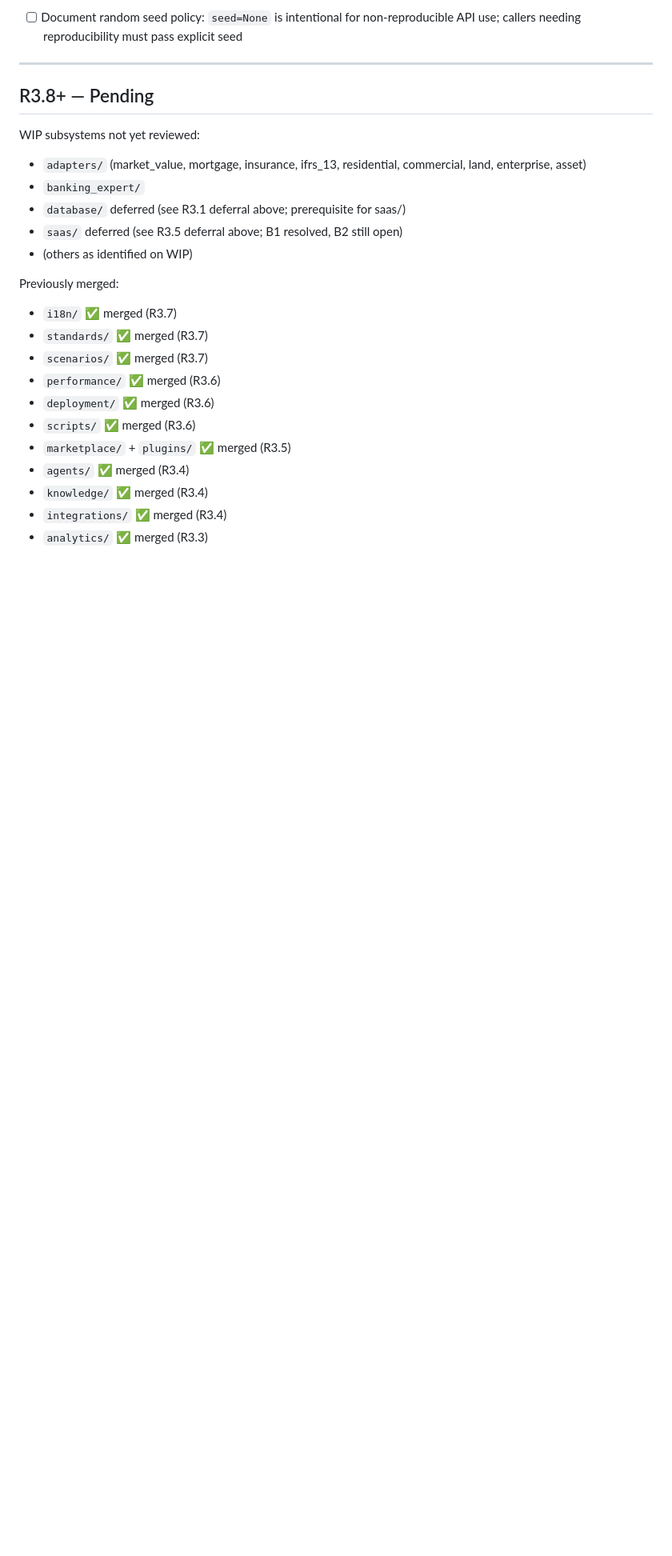
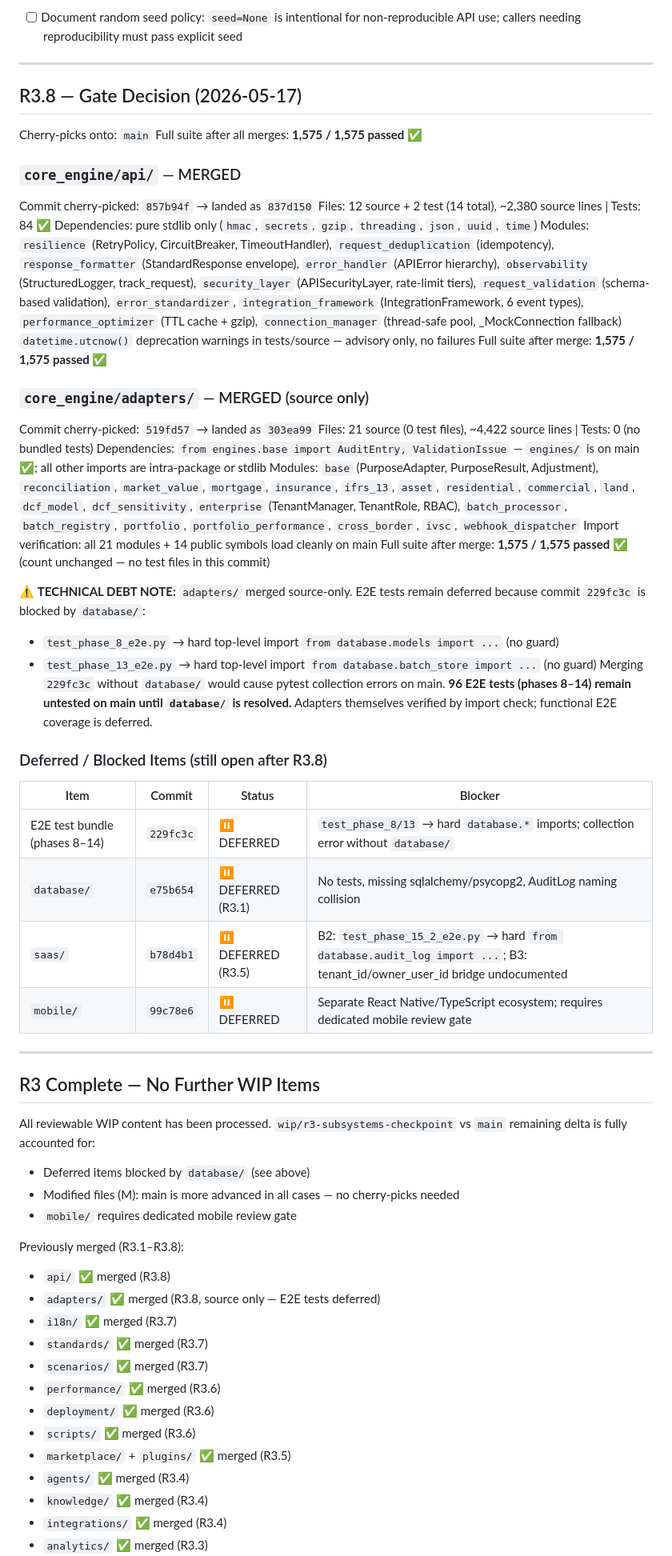
Before and after one commit to hishamappraiserman29-oss/expert-smart, a Markdown page: docs/R3_REVIEW_LOG.md, the part around one of its changes. Shown at 80% size. Drawn GitHub-style; blank space fills up the shorter version.

Commit message:
docs(r3): record R3.8 gate decisions — api and adapters merged, E2E/saas/database/mobile deferred
Co-Authored-By: Claude Sonnet 4.6 <noreply@anthropic.com>

```diff
--- a/docs/R3_REVIEW_LOG.md
+++ b/docs/R3_REVIEW_LOG.md
@@ -292,16 +292,60 @@ Follow-up items:
 
 ---
 
-## R3.8+ — Pending
+## R3.8 — Gate Decision (2026-05-17)
 
-WIP subsystems not yet reviewed:
-- `adapters/` (market_value, mortgage, insurance, ifrs_13, residential, commercial, land, enterprise, asset)
-- `banking_expert/`
-- `database/` deferred (see R3.1 deferral above; prerequisite for saas/)
-- `saas/` deferred (see R3.5 deferral above; B1 resolved, B2 still open)
-- (others as identified on WIP)
+Cherry-picks onto: `main`
+Full suite after all merges: **1,575 / 1,575 passed ✅**
 
-Previously merged:
+### `core_engine/api/` — MERGED
+
+Commit cherry-picked: `857b94f` → landed as `837d150`
+Files: 12 source + 2 test (14 total), ~2,380 source lines | Tests: 84 ✅
+Dependencies: pure stdlib only (`hmac`, `secrets`, `gzip`, `threading`, `json`, `uuid`, `time`)
+Modules: `resilience` (RetryPolicy, CircuitBreaker, TimeoutHandler), `request_deduplication` (idempotency), `response_formatter` (StandardResponse envelope), `error_handler` (APIError hierarchy), `observability` (StructuredLogger, track_request), `security_layer` (APISecurityLayer, rate-limit tiers), `request_validation` (schema-based validation), `error_standardizer`, `integration_framework` (IntegrationFramework, 6 event types), `performance_optimizer` (TTL cache + gzip), `connection_manager` (thread-safe pool, _MockConnection fallback)
+`datetime.utcnow()` deprecation warnings in tests/source — advisory only, no failures
+Full suite after merge: **1,575 / 1,575 passed ✅**
+
+### `core_engine/adapters/` — MERGED (source only)
+
+Commit cherry-picked: `519fd57` → landed as `303ea99`
+Files: 21 source (0 test files), ~4,422 source lines | Tests: 0 (no bundled tests)
+Dependencies: `from engines.base import AuditEntry, ValidationIssue` — `engines/` is on main ✅; all other imports are intra-package or stdlib
+Modules: `base` (PurposeAdapter, PurposeResult, Adjustment), `reconciliation`, `market_value`, `mortgage`, `insurance`, `ifrs_13`, `asset`, `residential`, `commercial`, `land`, `dcf_model`, `dcf_sensitivity`, `enterprise` (TenantManager, TenantRole, RBAC), `batch_processor`, `batch_registry`, `portfolio`, `portfolio_performance`, `cross_border`, `ivsc`, `webhook_dispatcher`
+Import verification: all 21 modules + 14 public symbols load cleanly on main
+Full suite after merge: **1,575 / 1,575 passed ✅** (count unchanged — no test files in this commit)
+
+⚠️ **TECHNICAL DEBT NOTE:**
+`adapters/` merged source-only. E2E tests remain deferred because commit `229fc3c` is
+blocked by `database/`:
+  - `test_phase_8_e2e.py`  → hard top-level import `from database.models import ...` (no guard)
+  - `test_phase_13_e2e.py` → hard top-level import `from database.batch_store import ...` (no guard)
+Merging `229fc3c` without `database/` would cause pytest collection errors on main.
+**96 E2E tests (phases 8–14) remain untested on main until `database/` is resolved.**
+Adapters themselves verified by import check; functional E2E coverage is deferred.
+
+### Deferred / Blocked Items (still open after R3.8)
+
+| Item | Commit | Status | Blocker |
+|---|---|---|---|
+| E2E test bundle (phases 8–14) | `229fc3c` | ⏸ DEFERRED | `test_phase_8/13` → hard `database.*` imports; collection error without `database/` |
+| `database/` | `e75b654` | ⏸ DEFERRED (R3.1) | No tests, missing sqlalchemy/psycopg2, AuditLog naming collision |
+| `saas/` | `b78d4b1` | ⏸ DEFERRED (R3.5) | B2: `test_phase_15_2_e2e.py` → hard `from database.audit_log import ...`; B3: tenant_id/owner_user_id bridge undocumented |
+| `mobile/` | `99c78e6` | ⏸ DEFERRED | Separate React Native/TypeScript ecosystem; requires dedicated mobile review gate |
+
+---
+
+## R3 Complete — No Further WIP Items
+
+All reviewable WIP content has been processed.
+`wip/r3-subsystems-checkpoint` vs `main` remaining delta is fully accounted for:
+- Deferred items blocked by `database/` (see above)
+- Modified files (M): main is more advanced in all cases — no cherry-picks needed
+- `mobile/` requires dedicated mobile review gate
+
+Previously merged (R3.1–R3.8):
+- `api/` ✅ merged (R3.8)
+- `adapters/` ✅ merged (R3.8, source only — E2E tests deferred)
 - `i18n/` ✅ merged (R3.7)
 - `standards/` ✅ merged (R3.7)
 - `scenarios/` ✅ merged (R3.7)
```
Also changed, not shown: other parts of docs/R3_REVIEW_LOG.md (+0 -2 lines).
